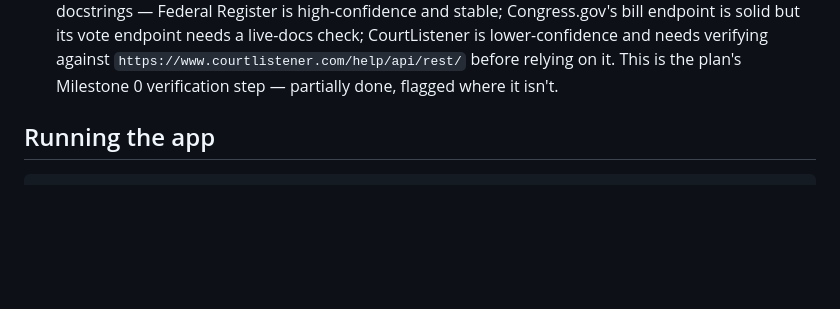
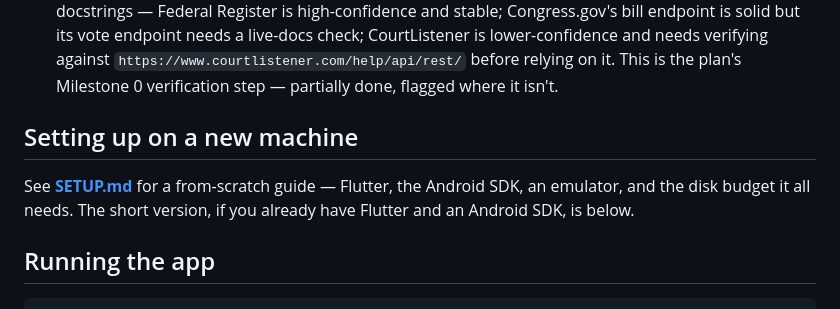
Before and after one commit to skyturtlerocket/Civix, a Markdown page: README.md, the part around the change. Rendered like a GitHub page; blank space fills up the shorter version.

```diff
--- a/README.md
+++ b/README.md
@@ -36,6 +36,12 @@ civix_pipeline/              <- Python pipeline (drafts briefs with Claude, gate
   live-docs check; CourtListener is lower-confidence and needs verifying against
   `https://www.courtlistener.com/help/api/rest/` before relying on it. This is the
   plan's Milestone 0 verification step — partially done, flagged where it isn't.
+
+## Setting up on a new machine
+
+See **[SETUP.md](SETUP.md)** for a from-scratch guide — Flutter, the Android
+SDK, an emulator, and the disk budget it all needs. The short version, if you
+already have Flutter and an Android SDK, is below.
 
 ## Running the app
 
```
Also changed, not shown: SETUP.md (added, +162 -0 lines).
